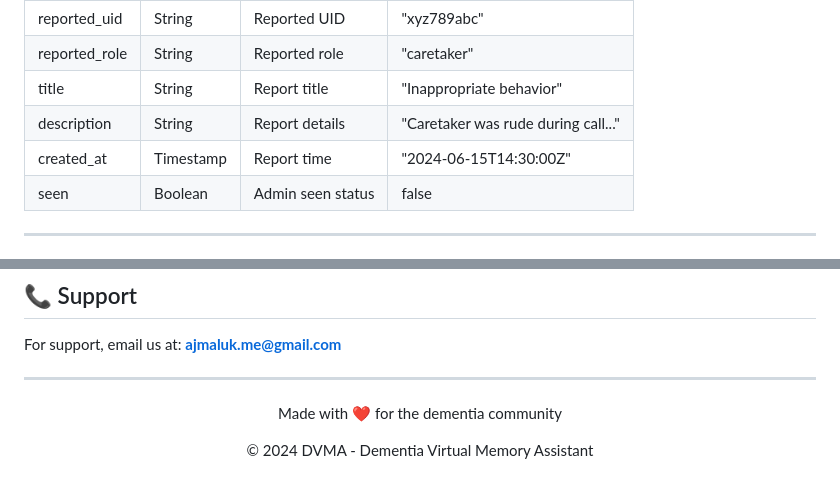
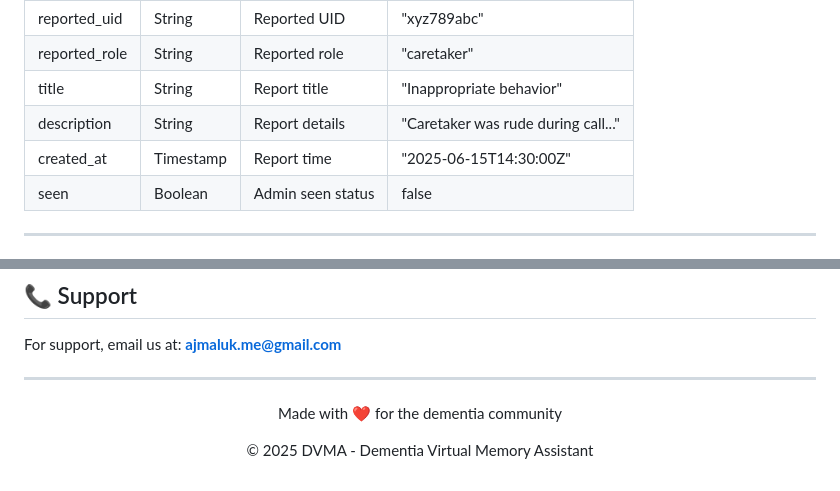
Before and after one commit to ajmal-uk/dementia-virtual-memory, a Markdown page: README.md, 2 parts joined by grey strips. GitHub-like rendering.

```diff
--- a/README.md
+++ b/README.md
@@ -201,7 +201,7 @@
 | reported_role | String | Reported role | "caretaker" |
 | title | String | Report title | "Inappropriate behavior" |
 | description | String | Report details | "Caretaker was rude during call..." |
-| created_at | Timestamp | Report time | "2024-06-15T14:30:00Z" |
+| created_at | Timestamp | Report time | "2025-06-15T14:30:00Z" |
 | seen | Boolean | Admin seen status | false |
 
 ---
@@ -455,5 +455,5 @@ For support, email us at: **ajmaluk.me@gmail.com**
 
 <div align="center">
   <p>Made with ❤️ for the dementia community</p>
-  <p>© 2024 DVMA - Dementia Virtual Memory Assistant</p>
+  <p>© 2025 DVMA - Dementia Virtual Memory Assistant</p>
 </div>
```
Also changed, not shown: other parts of README.md (+5 -5 lines).
